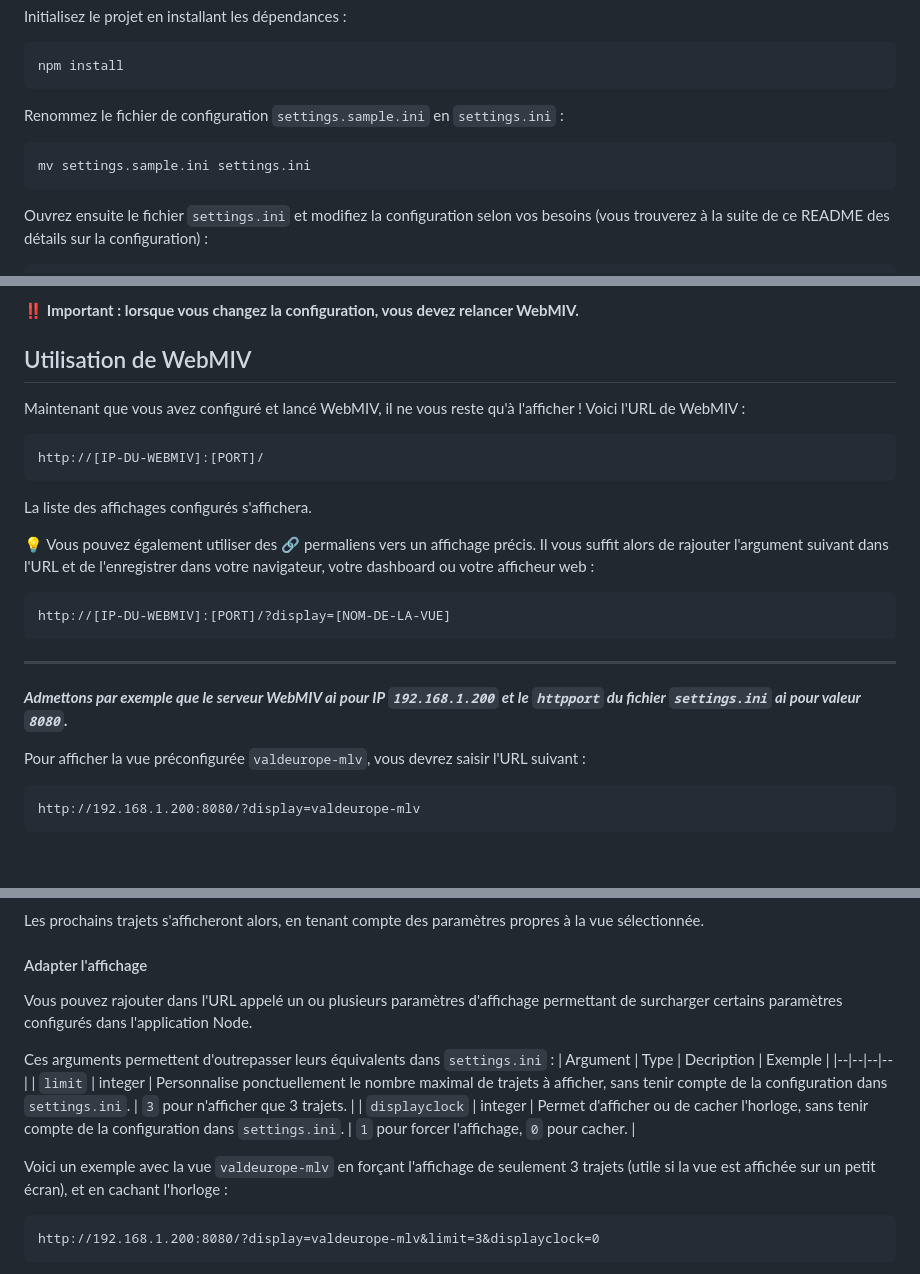
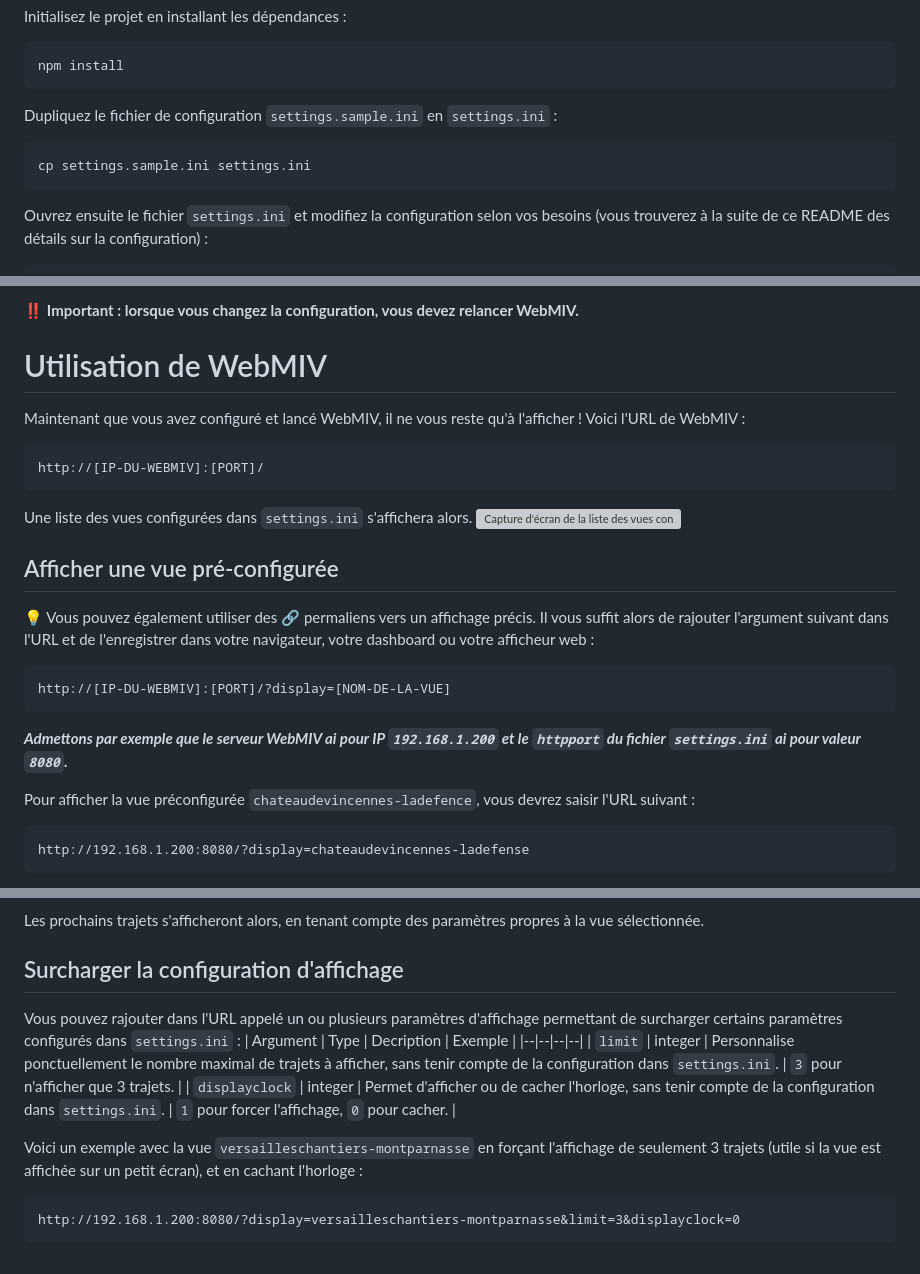
Before and after one commit to benoitcrauet/WebMIV, a Markdown page: README.md, 3 parts joined by grey strips. Drawn GitHub-style; blank space fills up the shorter version; grey boxes are pictures that could not be loaded.

Commit message:
Add screenshots to README

````diff
--- a/README.md
+++ b/README.md
@@ -55,9 +59,9 @@ Initialisez le projet en installant les dépendances :
 npm install
 ```
 
-Renommez le fichier de configuration `settings.sample.ini` en `settings.ini` :
+Dupliquez le fichier de configuration `settings.sample.ini` en `settings.ini` :
 ```bash
-mv settings.sample.ini settings.ini
+cp settings.sample.ini settings.ini
 ```
 
 Ouvrez ensuite le fichier `settings.ini` et modifiez la configuration selon vos besoins (vous trouverez à la suite de ce README des détails sur la configuration) :
@@ -169,14 +176,18 @@ En l'absence de filtres définis, l'afficheur affichera tous les trajets, sans c
 
 ‼️ __Important : lorsque vous changez la configuration, vous devez relancer WebMIV.__
 
-## Utilisation de WebMIV
+# Utilisation de WebMIV
 Maintenant que vous avez configuré et lancé WebMIV, il ne vous reste qu'à l'afficher !
 Voici l'URL de WebMIV :
 ```
 http://[IP-DU-WEBMIV]:[PORT]/
 ```
 
-La liste des affichages configurés s'affichera.
+Une liste des vues configurées dans `settings.ini` s'affichera alors.
+![Capture d'écran de la liste des vues configurées](https://github.com/benoitcrauet/WebMIV/assets/9050929/94253cd7-a4f4-4553-888e-1c5a7af70581)
+
+
+## Afficher une vue pré-configurée
 
 💡 Vous pouvez également utiliser des 🔗 permaliens vers un affichage précis.
 Il vous suffit alors de rajouter l'argument suivant dans l'URL et de l'enregistrer dans votre navigateur, votre dashboard ou votre afficheur web :
@@ -184,10 +195,9 @@ Il vous suffit alors de rajouter l'argument suivant dans l'URL et de l'enregistr
 http://[IP-DU-WEBMIV]:[PORT]/?display=[NOM-DE-LA-VUE]
 ```
 
----
 ___Admettons par exemple que le serveur WebMIV ai pour IP `192.168.1.200` et le `httpport` du fichier `settings.ini` ai pour valeur `8080`.___
 
-Pour afficher la vue préconfigurée `valdeurope-mlv`, vous devrez saisir l'URL suivant :
+Pour afficher la vue préconfigurée `chateaudevincennes-ladefence`, vous devrez saisir l'URL suivant :
 ```
-http://192.168.1.200:8080/?display=valdeurope-mlv
+http://192.168.1.200:8080/?display=chateaudevincennes-ladefense
 ```
@@ -194,16 +205,14 @@ http://192.168.1.200:8080/?display=valdeurope-mlv
 
 Les prochains trajets s'afficheront alors, en tenant compte des paramètres propres à la vue sélectionnée.
 
-#### Adapter l'affichage
-Vous pouvez rajouter dans l'URL appelé un ou plusieurs paramètres d'affichage permettant de surcharger certains paramètres configurés dans l'application Node.
-
-Ces arguments permettent d'outrepasser leurs équivalents dans `settings.ini` :
+## Surcharger la configuration d'affichage
+Vous pouvez rajouter dans l'URL appelé un ou plusieurs paramètres d'affichage permettant de surcharger certains paramètres configurés dans `settings.ini` :
 | Argument | Type | Decription | Exemple |
 |--|--|--|--|
 | `limit` | integer | Personnalise ponctuellement le nombre maximal de trajets à afficher, sans tenir compte de la configuration dans `settings.ini`. | `3` pour n'afficher que 3 trajets. |
 | `displayclock` | integer | Permet d'afficher ou de cacher l'horloge, sans tenir compte de la configuration dans `settings.ini`. | `1` pour forcer l'affichage, `0` pour cacher.  |
 
-Voici un exemple avec la vue `valdeurope-mlv` en forçant l'affichage de seulement 3 trajets (utile si la vue est affichée sur un petit écran), et en cachant l'horloge :
+Voici un exemple avec la vue `versailleschantiers-montparnasse` en forçant l'affichage de seulement 3 trajets (utile si la vue est affichée sur un petit écran), et en cachant l'horloge :
 ```
-http://192.168.1.200:8080/?display=valdeurope-mlv&limit=3&displayclock=0
+http://192.168.1.200:8080/?display=versailleschantiers-montparnasse&limit=3&displayclock=0
 ```
````
Also changed, not shown: other parts of README.md (+17 -2 lines).
